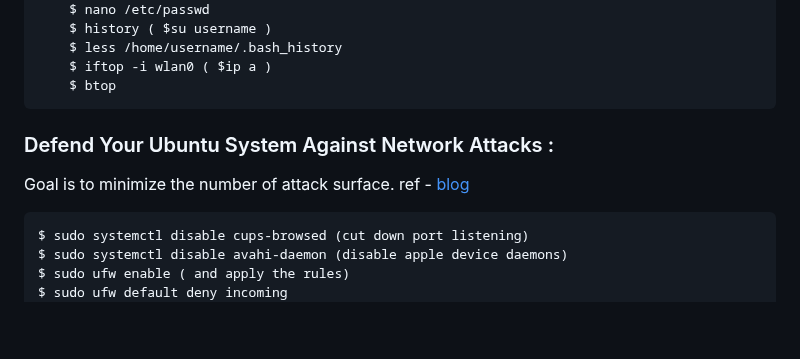
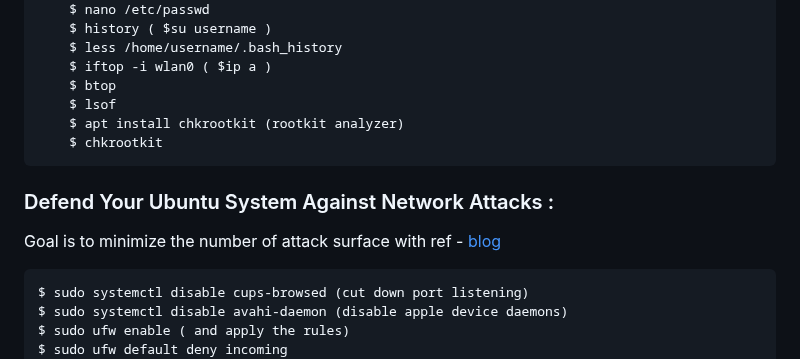
Before and after one commit to florist-notes/linux_d, a Markdown page: notes/SECURITY.MD, the part around one of its changes. GitHub-like rendering; blank space fills up the shorter version.

Commit message:
linux sec

````diff
--- a/notes/SECURITY.MD
+++ b/notes/SECURITY.MD
@@ -42,10 +42,13 @@ enabled = true
     $ less /home/username/.bash_history
     $ iftop -i wlan0 ( $ip a )
     $ btop
+    $ lsof
+    $ apt install chkrootkit (rootkit analyzer)
+    $ chkrootkit
 ```
 ### Defend Your Ubuntu System Against Network Attacks :
 
-Goal is to minimize the number of attack surface. ref - [blog](https://null-byte.wonderhowto.com/how-to/locking-down-linux-using-ubuntu-as-your-primary-os-part-2-network-attack-defense-0185709/)
+Goal is to minimize the number of attack surface with ref - [blog](https://null-byte.wonderhowto.com/how-to/locking-down-linux-using-ubuntu-as-your-primary-os-part-2-network-attack-defense-0185709/)
 
 ```
 $ sudo systemctl disable cups-browsed (cut down port listening)
````
Also changed, not shown: other parts of notes/SECURITY.MD (+73 -5 lines).
